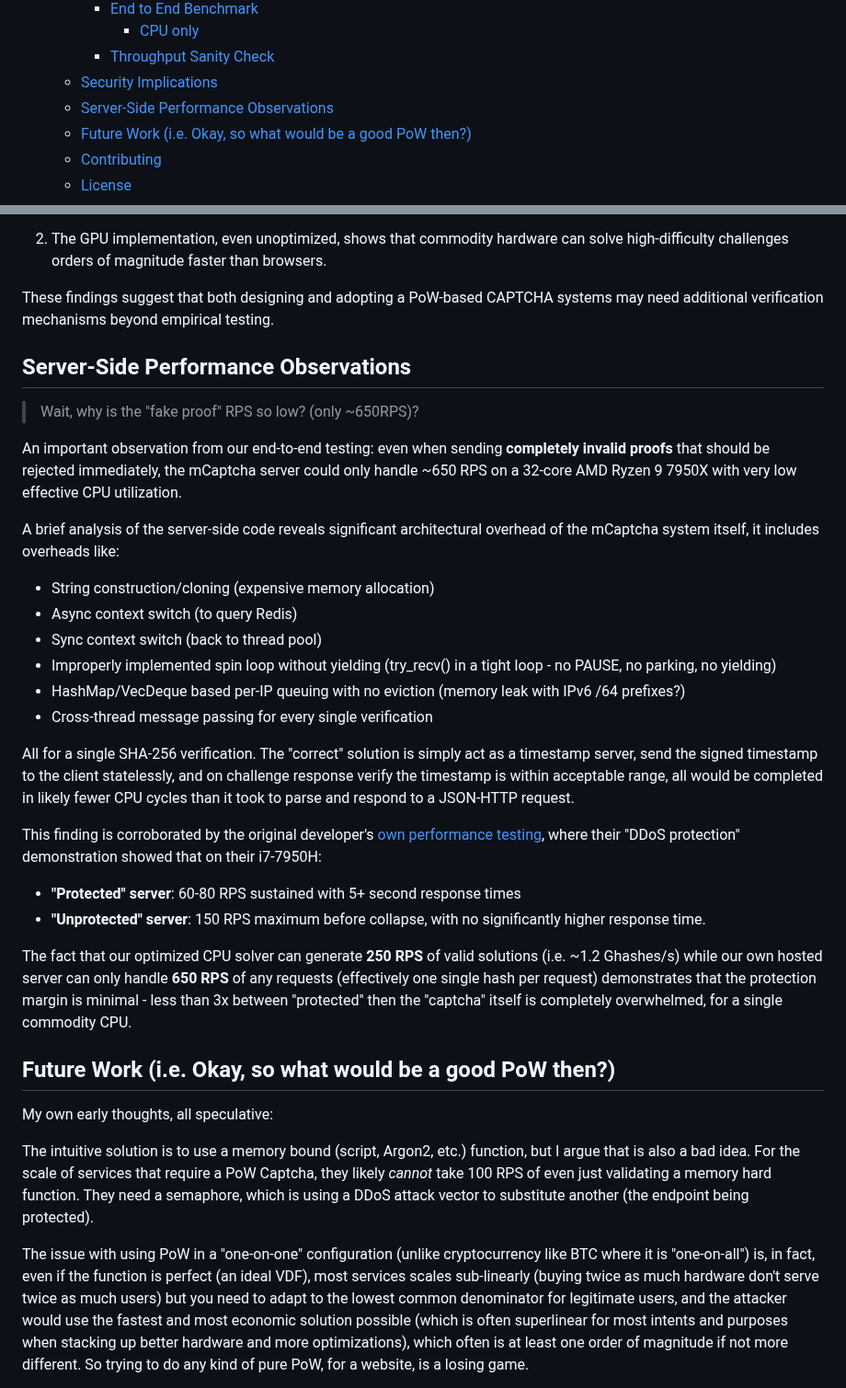
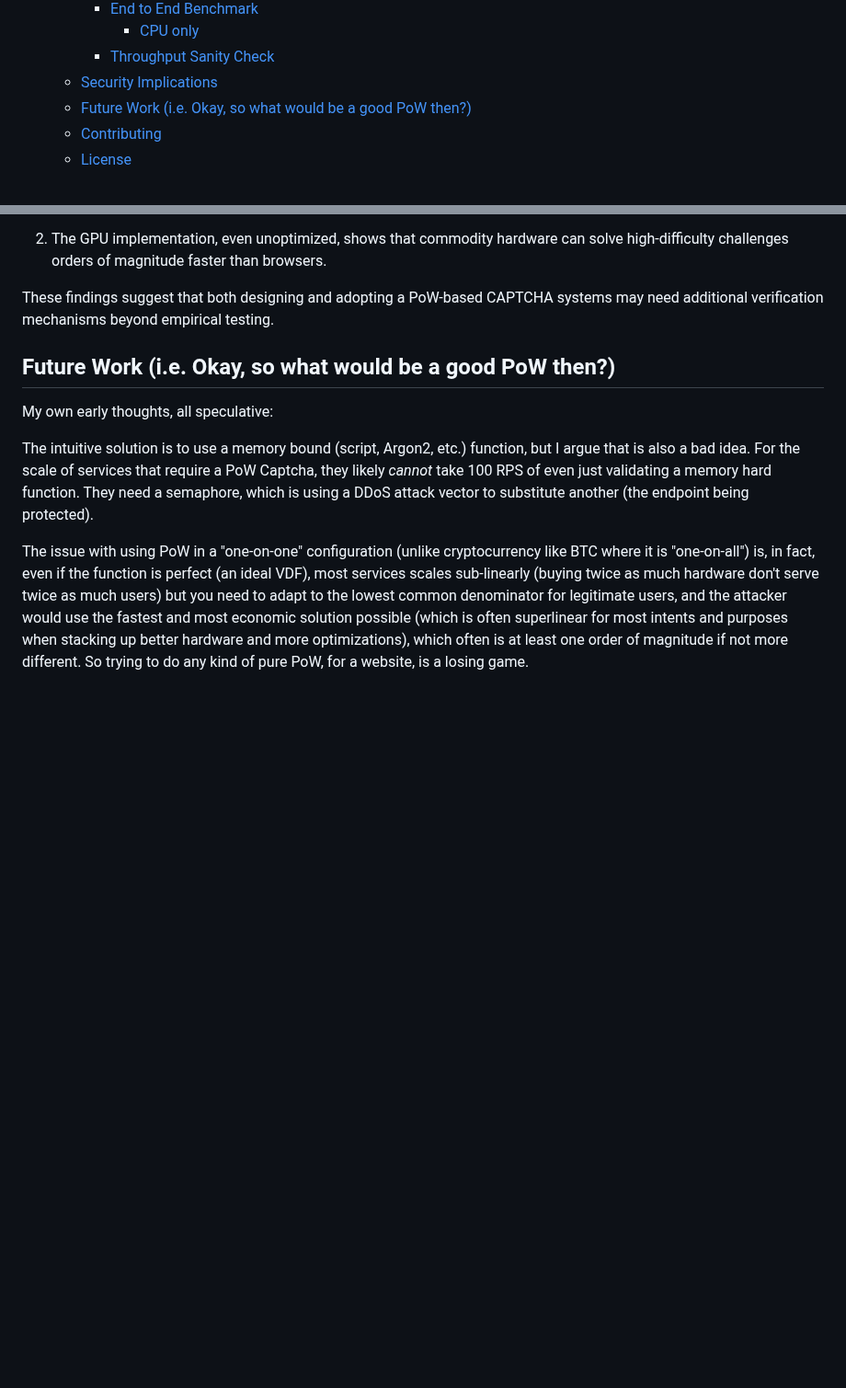
Before and after one commit to eternal-flame-AD/pow-buster, a Markdown page: README.md, 2 parts joined by grey strips. Shown at 92% size. Drawn GitHub-style; blank space fills up the shorter version.

Commit message:
doc: remove mcaptcha specific criticism
Signed-off-by: eternal-flame-AD <yume@yumechi.jp>

```diff
--- a/README.md
+++ b/README.md
@@ -16,7 +16,6 @@
       - [CPU only](#cpu-only)
     - [Throughput Sanity Check](#throughput-sanity-check)
   - [Security Implications](#security-implications)
-  - [Server-Side Performance Observations](#server-side-performance-observations)
   - [Future Work (i.e. Okay, so what would be a good PoW then?)](#future-work-ie-okay-so-what-would-be-a-good-pow-then)
   - [Contributing](#contributing)
   - [License](#license)
@@ -208,29 +207,6 @@ The performance benchmarks demonstrate a fundamental challenge for browser-based
 
 These findings suggest that both designing and adopting a PoW-based CAPTCHA systems may need additional verification mechanisms beyond empirical testing.
 
-## Server-Side Performance Observations
-
-> Wait, why is the "fake proof" RPS so low? (only ~650RPS)?
-
-An important observation from our end-to-end testing: even when sending **completely invalid proofs** that should be rejected immediately, the mCaptcha server could only handle ~650 RPS on a 32-core AMD Ryzen 9 7950X with very low effective CPU utilization.
-
-A brief analysis of the server-side code reveals significant architectural overhead of the mCaptcha system itself, it includes overheads like:
-
-- String construction/cloning (expensive memory allocation)
-- Async context switch (to query Redis)
-- Sync context switch (back to thread pool)
-- Improperly implemented spin loop without yielding (try_recv() in a tight loop - no PAUSE, no parking, no yielding)
-- HashMap/VecDeque based per-IP queuing with no eviction (memory leak with IPv6 /64 prefixes?)
-- Cross-thread message passing for every single verification
-
-All for a single SHA-256 verification. The "correct" solution is simply act as a timestamp server, send the signed timestamp to the client statelessly, and on challenge response verify the timestamp is within acceptable range, all would be completed in likely fewer CPU cycles than it took to parse and respond to a JSON-HTTP request.
-
-This finding is corroborated by the original developer's [own performance testing](https://github.com/mCaptcha/mCaptcha/issues/37), where their "DDoS protection" demonstration showed that on their i7-7950H:
-- **"Protected" server**: 60-80 RPS sustained with 5+ second response times
-- **"Unprotected" server**: 150 RPS maximum before collapse, with no significantly higher response time.
-
-The fact that our optimized CPU solver can generate **250 RPS** of valid solutions (i.e. ~1.2 Ghashes/s) while our own hosted server can only handle **650 RPS** of any requests (effectively one single hash per request) demonstrates that the protection margin is minimal - less than 3x between "protected" then the "captcha" itself is completely overwhelmed, for a single commodity CPU.
-
 ## Future Work (i.e. Okay, so what would be a good PoW then?)
 
 My own early thoughts, all speculative:
```
